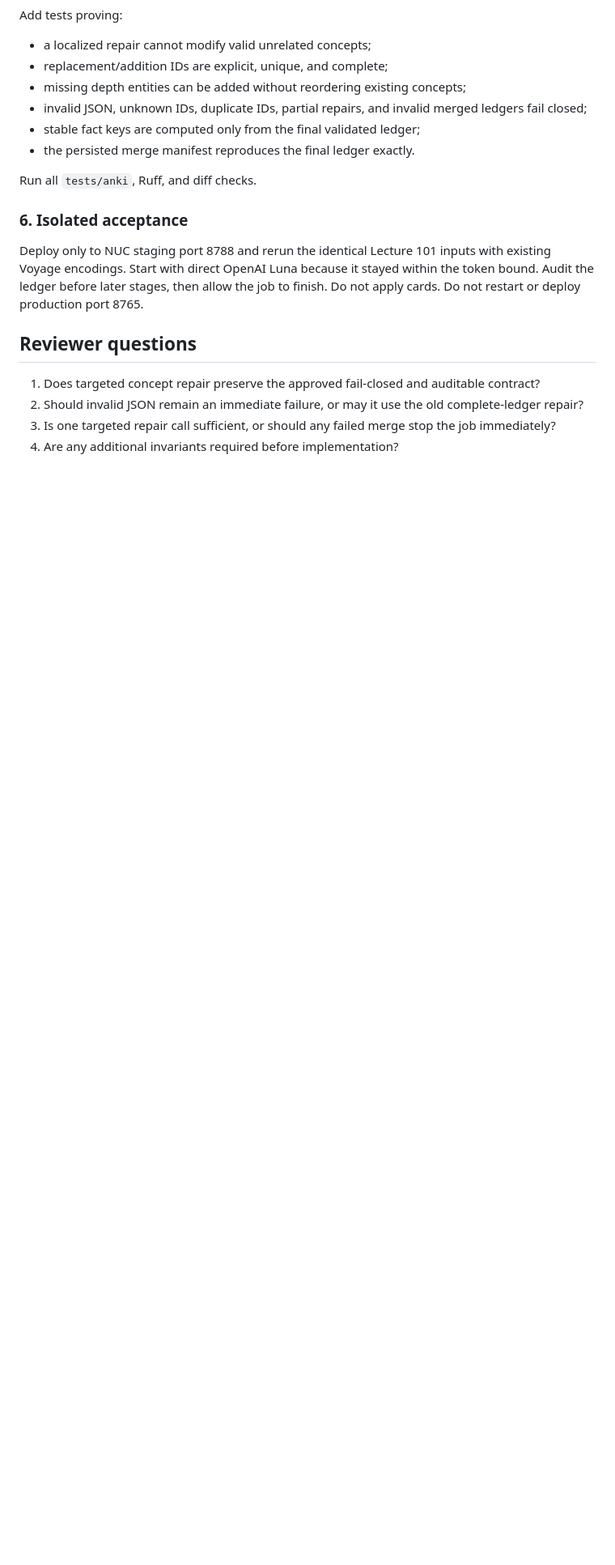
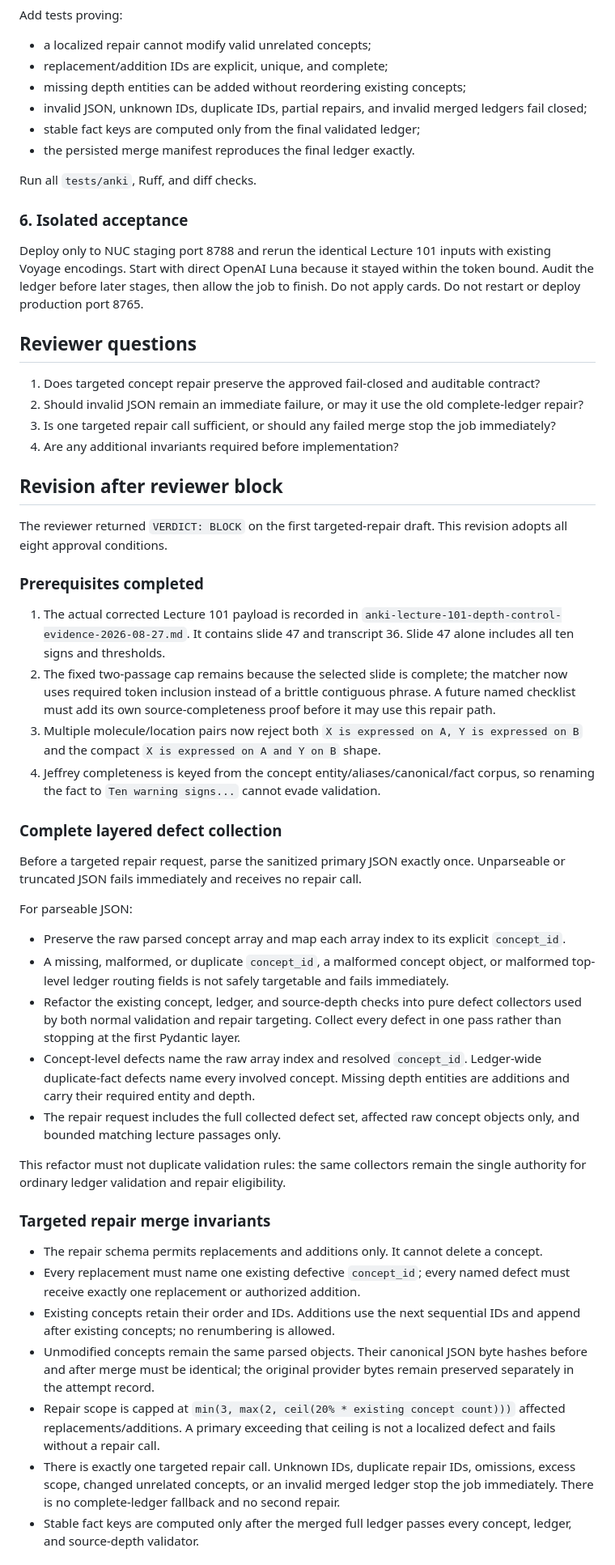
Before and after one commit to connor-brooks98/oms-study-automation, a Markdown page: docs/implementation/anki-lecture-101-targeted-ledger-repair-review-2026-08-27.md, the part around one of its changes. Shown at 81% size. Rendered like a GitHub page; blank space fills up the shorter version.

Commit message:
docs(anki): resolve targeted repair review blockers

```diff
--- a/docs/implementation/anki-lecture-101-targeted-ledger-repair-review-2026-08-27.md
+++ b/docs/implementation/anki-lecture-101-targeted-ledger-repair-review-2026-08-27.md
@@ -157,3 +160,68 @@ to finish. Do not apply cards. Do not restart or deploy production port 8765.
 2. Should invalid JSON remain an immediate failure, or may it use the old complete-ledger repair?
 3. Is one targeted repair call sufficient, or should any failed merge stop the job immediately?
 4. Are any additional invariants required before implementation?
+
+## Revision after reviewer block
+
+The reviewer returned `VERDICT: BLOCK` on the first targeted-repair draft. This
+revision adopts all eight approval conditions.
+
+### Prerequisites completed
+
+1. The actual corrected Lecture 101 payload is recorded in
+   `anki-lecture-101-depth-control-evidence-2026-08-27.md`. It contains slide 47
+   and transcript 36. Slide 47 alone includes all ten signs and thresholds.
+2. The fixed two-passage cap remains because the selected slide is complete; the
+   matcher now uses required token inclusion instead of a brittle contiguous
+   phrase. A future named checklist must add its own source-completeness proof
+   before it may use this repair path.
+3. Multiple molecule/location pairs now reject both `X is expressed on A, Y is
+   expressed on B` and the compact `X is expressed on A and Y on B` shape.
+4. Jeffrey completeness is keyed from the concept entity/aliases/canonical/fact
+   corpus, so renaming the fact to `Ten warning signs...` cannot evade validation.
+
+### Complete layered defect collection
+
+Before a targeted repair request, parse the sanitized primary JSON exactly once.
+Unparseable or truncated JSON fails immediately and receives no repair call.
+
+For parseable JSON:
+
+- Preserve the raw parsed concept array and map each array index to its explicit
+  `concept_id`.
+- A missing, malformed, or duplicate `concept_id`, a malformed concept object, or
+  malformed top-level ledger routing fields is not safely targetable and fails
+  immediately.
+- Refactor the existing concept, ledger, and source-depth checks into pure defect
+  collectors used by both normal validation and repair targeting. Collect every
+  defect in one pass rather than stopping at the first Pydantic layer.
+- Concept-level defects name the raw array index and resolved `concept_id`.
+  Ledger-wide duplicate-fact defects name every involved concept. Missing depth
+  entities are additions and carry their required entity and depth.
+- The repair request includes the full collected defect set, affected raw concept
+  objects only, and bounded matching lecture passages only.
+
+This refactor must not duplicate validation rules: the same collectors remain the
+single authority for ordinary ledger validation and repair eligibility.
+
+### Targeted repair merge invariants
+
+- The repair schema permits replacements and additions only. It cannot delete a
+  concept.
+- Every replacement must name one existing defective `concept_id`; every named
+  defect must receive exactly one replacement or authorized addition.
+- Existing concepts retain their order and IDs. Additions use the next sequential
+  IDs and append after existing concepts; no renumbering is allowed.
+- Unmodified concepts remain the same parsed objects. Their canonical JSON byte
+  hashes before and after merge must be identical; the original provider bytes
+  remain preserved separately in the attempt record.
+- Repair scope is capped at `min(3, max(2, ceil(20% * existing concept count)))`
+  affected replacements/additions. A primary exceeding that ceiling is not a
+  localized defect and fails without a repair call.
+- There is exactly one targeted repair call. Unknown IDs, duplicate repair IDs,
+  omissions, excess scope, changed unrelated concepts, or an invalid merged ledger
+  stop the job immediately. There is no complete-ledger fallback and no second
+  repair.
+- Stable fact keys are computed only after the merged full ledger passes every
+  concept, ledger, and source-depth validator.
+
```
Also changed, not shown: other parts of docs/implementation/anki-lecture-101-targeted-ledger-repair-review-2026-08-27.md (+29 -3 lines), docs/implementation/anki-lecture-101-depth-control-evidence-2026-08-27.md (added, +15 -0 lines).
